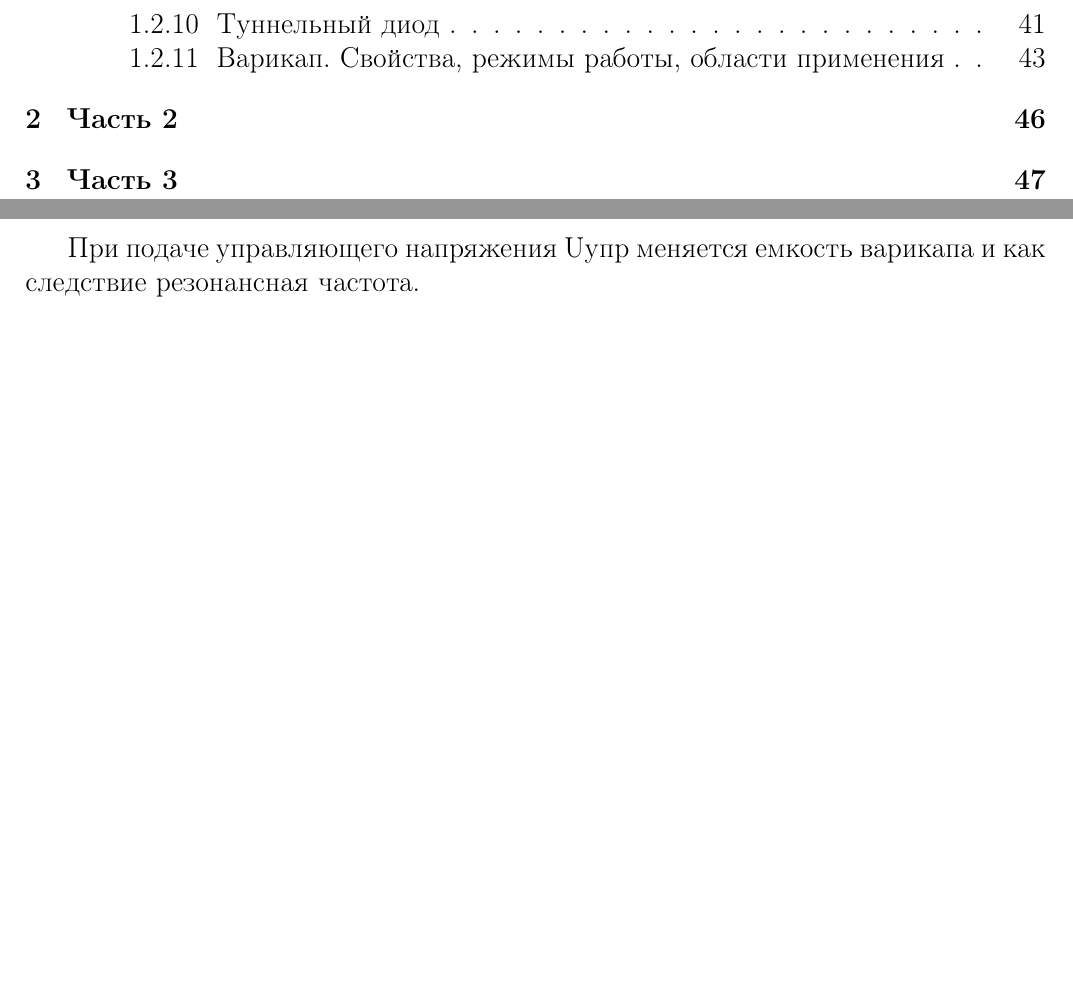
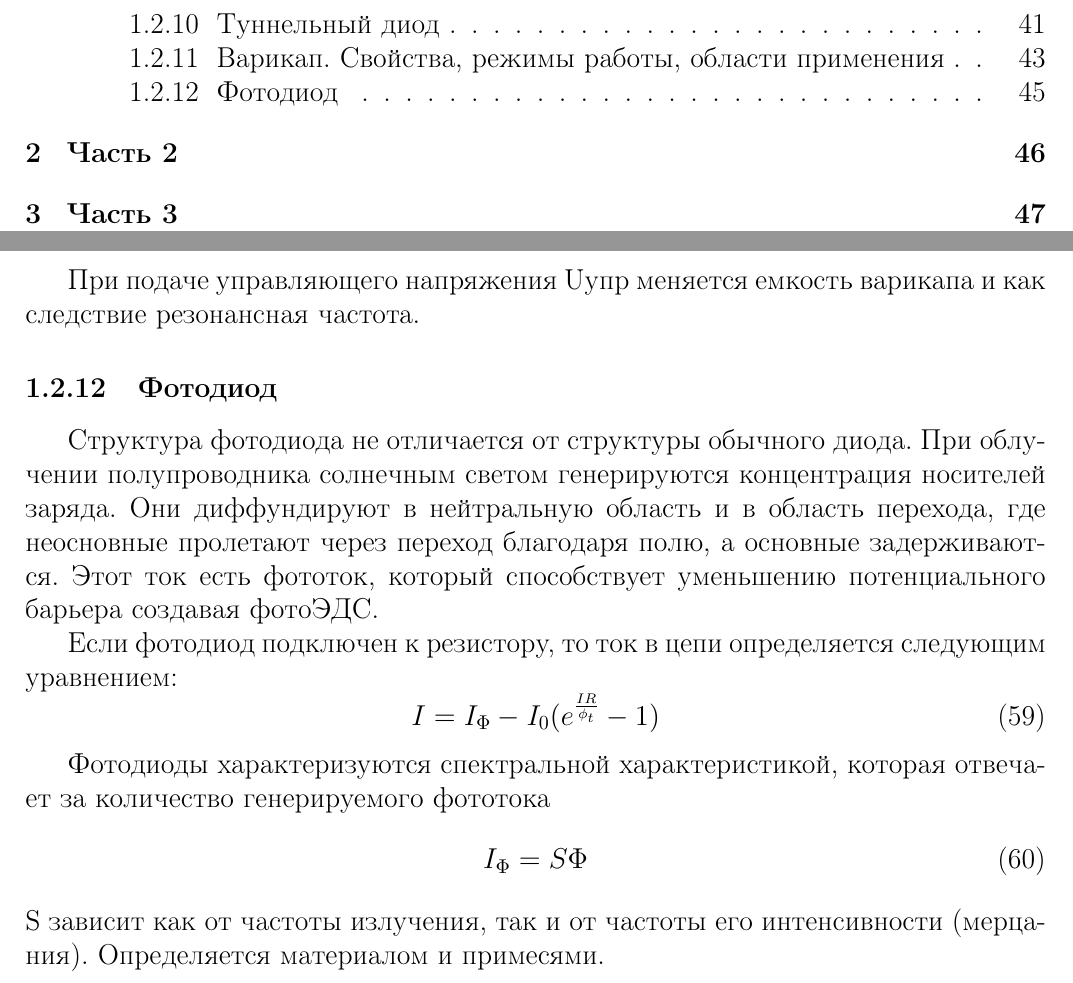
Before and after one commit to generall/electro, a LaTeX document (Main.tex, which reads Materials/2/12.tex): two parts of pages 2 and 45 of 47, joined at a grey line, cut so that both start at the same text, the shorter picture padded with empty space. Compiled offline with pdfLaTeX.

Commit message:
ad 1.2.12

```diff
--- /dev/null
+++ b/Materials/2/12.tex
@@ -0,0 +1,14 @@
+\subsubsection{Фотодиод}
+
+Структура фотодиода не отличается от структуры обычного диода. При облучении полупроводника солнечным светом генерируются концентрация носителей заряда. Они диффундируют в нейтральную область и в область перехода, где неосновные пролетают через переход благодаря полю, а основные задерживаются. Этот ток есть фототок, который способствует уменьшению потенциального барьера создавая фотоЭДС.
+
+Если фотодиод подключен к резистору, то ток в цепи определяется следующим уравнением:
+\begin{equation}
+I = I_{\Phi} - I_0 (e^{\frac{IR}{\phi_t}}-1)
+\end{equation}
+
+Фотодиоды характеризуются спектральной характеристикой, которая отвечает за количество генерируемого фототока
+\begin{equation}
+I_{\Phi} = S \Phi
+\end{equation}
+S зависит как от частоты излучения, так и от частоты его интенсивности (мерцания). Определяется материалом и примесями.
```
Also changed, not shown: Materials/part1.tex (+1 -1 lines).
